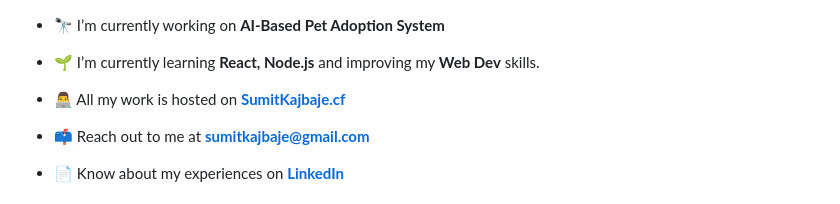
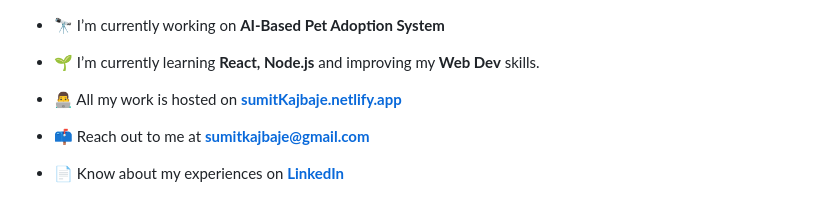
Before and after one commit to SumitK27/SumitK27, a Markdown page: README.md, the part around the change. Rendered like a GitHub page.

Commit message:
Updated website URL

```diff
--- a/README.md
+++ b/README.md
@@ -11,7 +11,7 @@
 
 -   🌱 I’m currently learning <b>React, Node.js</b> and improving my <b>Web Dev</b> skills.
 
--   👨‍💻 All my work is hosted on <b>[SumitKajbaje.cf](https://sumitkajbaje.cf/)</b>
+-   👨‍💻 All my work is hosted on <b>[sumitKajbaje.netlify.app](https://sumitkajbaje.netlfiy.app/)</b>
 
 -   📫 Reach out to me at <b>sumitkajbaje@gmail.com</b>
 
```
